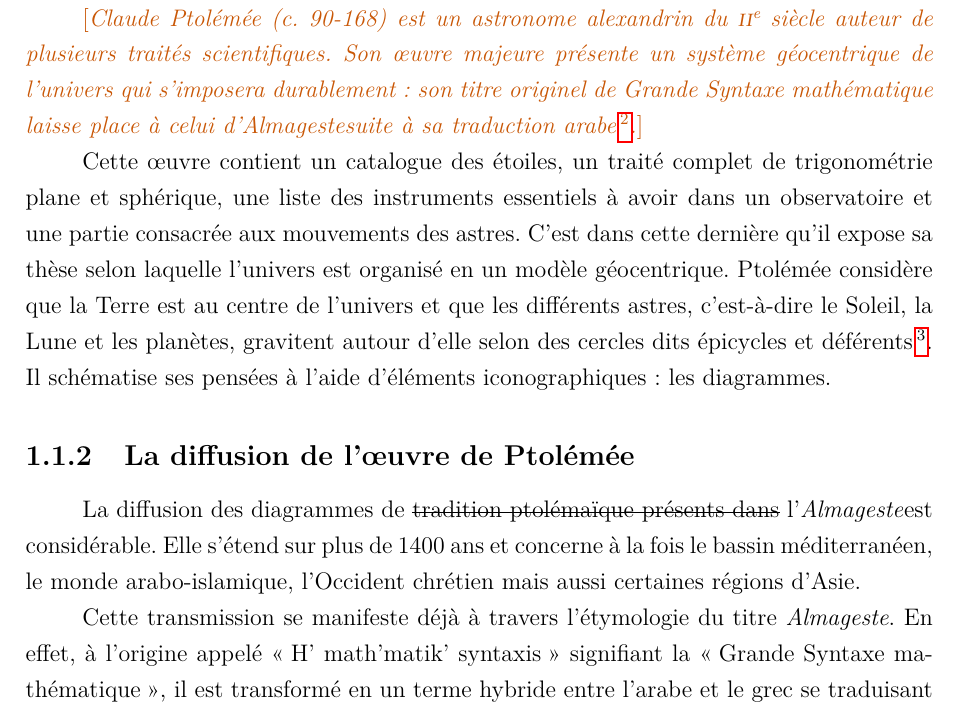
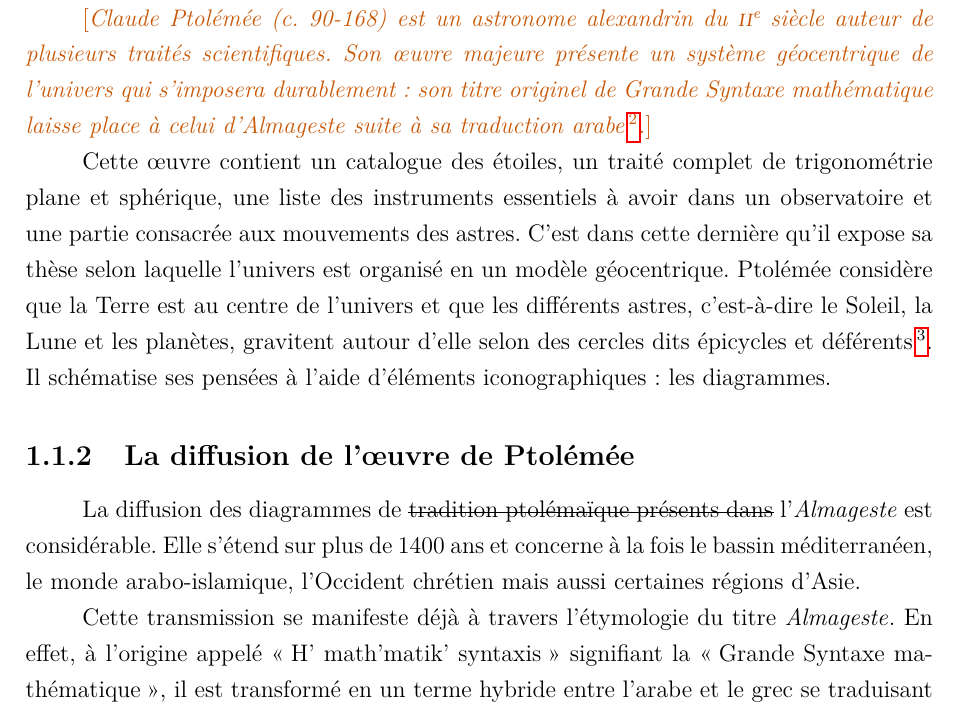
Before and after one commit to Cateatspython/memoire_tnah_2025, a LaTeX book (main.tex): part of page 12 of 48, cut so that both start at the same text. Compiled offline with pdfLaTeX.

Commit message:
[FIX] espace apres commande

```diff
--- a/main.tex
+++ b/main.tex
@@ -41,7 +41,7 @@
 \newcommand{\enc}{École nationale des chartes\xspace}
 \newcommand{\fair}{\gls{fair}\xspace}
 \newcommand{\api}{\gls{api}\xspace}
-\newcommand{\almageste}{\textit{Almageste}} % tu utilises parfois l'italique, parfois les guillemets
+\newcommand{\almageste}{\textit{Almageste}\xspace} % tu utilises parfois l'italique, parfois les guillemets
 \newcommand{\II}{\textsc{ii}\ieme{}\xspace}
 % Pour retirer le titre courant d'une page vide avant un chapitre
 \newcommand{\clearemptydoublepage}{\newpage{\pagestyle{empty}\cleardoublepage}}
```
